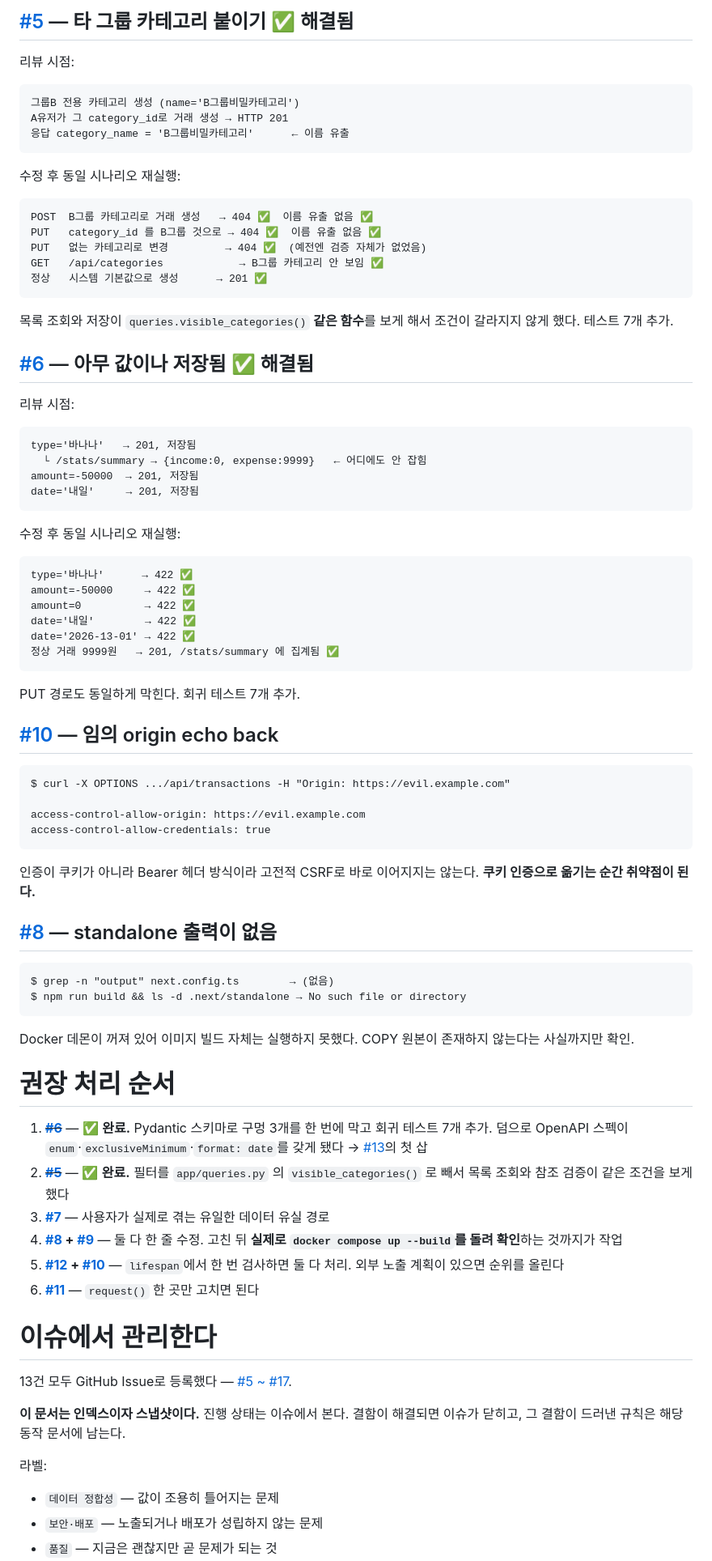
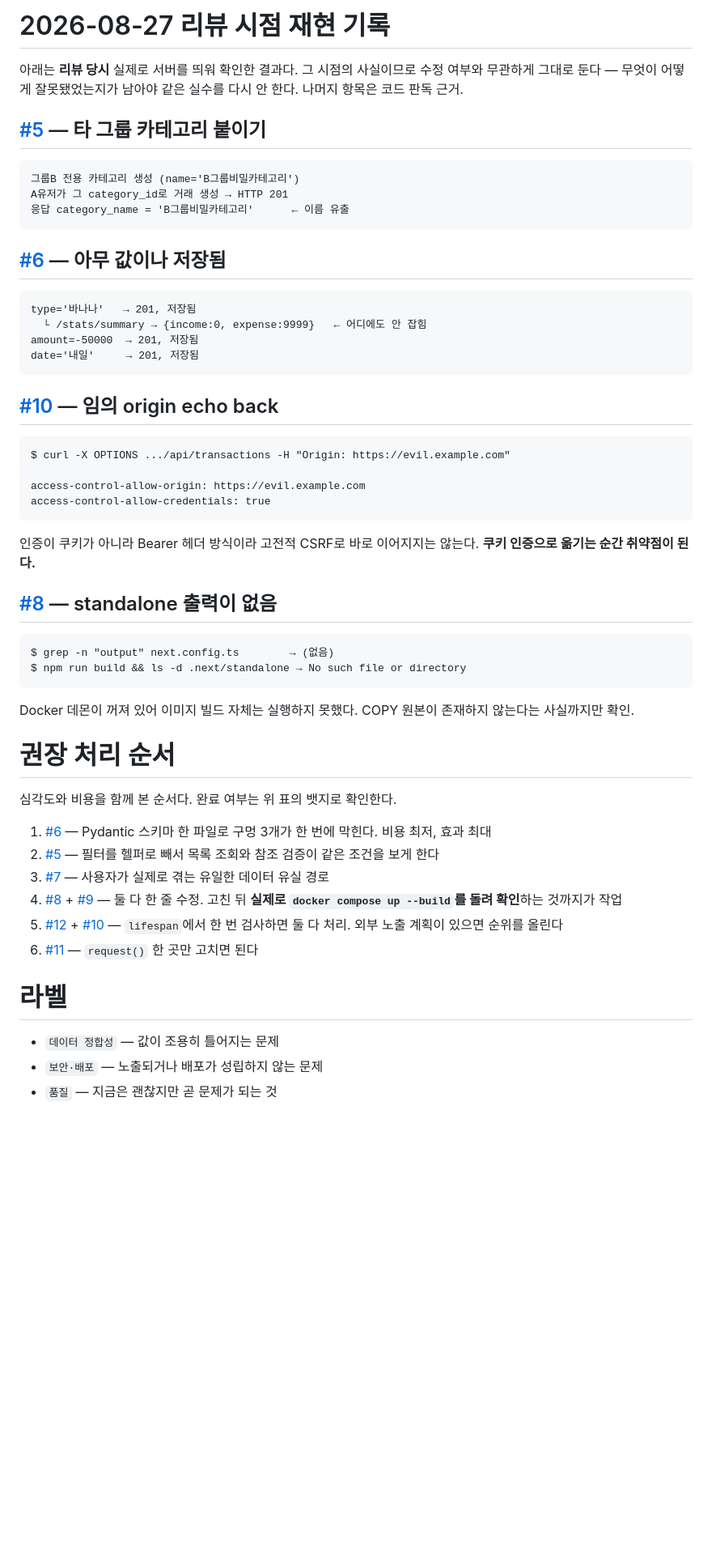
Before and after one commit to s2ngK/claude-asset-man, a Markdown page: docs/known-issues.md, the part around one of its changes. Shown at 81% size. Rendered like a GitHub page; blank space fills up the shorter version.

````diff
--- a/docs/known-issues.md
+++ b/docs/known-issues.md
@@ -40,27 +48,18 @@
 
-## [#5](https://github.com/s2ngK/claude-asset-man/issues/5) — 타 그룹 카테고리 붙이기 ✅ **해결됨**
+# 2026-08-27 리뷰 시점 재현 기록
 
-리뷰 시점:
+아래는 **리뷰 당시** 실제로 서버를 띄워 확인한 결과다. 그 시점의 사실이므로 수정 여부와 무관하게 그대로 둔다 — 무엇이 어떻게 잘못됐었는지가 남아야 같은 실수를 다시 안 한다. 나머지 항목은 코드 판독 근거.
+
+## [#5](https://github.com/s2ngK/claude-asset-man/issues/5) — 타 그룹 카테고리 붙이기
+
 ```
 그룹B 전용 카테고리 생성 (name='B그룹비밀카테고리')
 A유저가 그 category_id로 거래 생성 → HTTP 201
 응답 category_name = 'B그룹비밀카테고리'      ← 이름 유출
 ```
 
-수정 후 동일 시나리오 재실행:
-```
-POST  B그룹 카테고리로 거래 생성   → 404 ✅  이름 유출 없음 ✅
-PUT   category_id 를 B그룹 것으로 → 404 ✅  이름 유출 없음 ✅
-PUT   없는 카테고리로 변경         → 404 ✅  (예전엔 검증 자체가 없었음)
-GET   /api/categories            → B그룹 카테고리 안 보임 ✅
-정상   시스템 기본값으로 생성      → 201 ✅
-```
+## [#6](https://github.com/s2ngK/claude-asset-man/issues/6) — 아무 값이나 저장됨
 
-목록 조회와 저장이 `queries.visible_categories()` **같은 함수**를 보게 해서 조건이 갈라지지 않게 했다. 테스트 7개 추가.
-
-## [#6](https://github.com/s2ngK/claude-asset-man/issues/6) — 아무 값이나 저장됨 ✅ **해결됨**
-
-리뷰 시점:
 ```
 type='바나나'   → 201, 저장됨
   └ /stats/summary → {income:0, expense:9999}   ← 어디에도 안 잡힘
@@ -68,51 +67,39 @@ amount=-50000  → 201, 저장됨
 date='내일'     → 201, 저장됨
 ```
 
-수정 후 동일 시나리오 재실행:
-```
-type='바나나'      → 422 ✅
-amount=-50000     → 422 ✅
-amount=0          → 422 ✅
-date='내일'        → 422 ✅
-date='2026-13-01' → 422 ✅
-정상 거래 9999원   → 201, /stats/summary 에 집계됨 ✅
-```
+## [#10](https://github.com/s2ngK/claude-asset-man/issues/10) — 임의 origin echo back
 
-PUT 경로도 동일하게 막힌다. 회귀 테스트 7개 추가.
-
-## [#10](https://github.com/s2ngK/claude-asset-man/issues/10) — 임의 origin echo back
 ```
 $ curl -X OPTIONS .../api/transactions -H "Origin: https://evil.example.com"
 
 access-control-allow-origin: https://evil.example.com
 access-control-allow-credentials: true
 ```
+
 인증이 쿠키가 아니라 Bearer 헤더 방식이라 고전적 CSRF로 바로 이어지지는 않는다. **쿠키 인증으로 옮기는 순간 취약점이 된다.**
 
 ## [#8](https://github.com/s2ngK/claude-asset-man/issues/8) — standalone 출력이 없음
+
 ```
 $ grep -n "output" next.config.ts        → (없음)
 $ npm run build && ls -d .next/standalone → No such file or directory
 ```
+
 Docker 데몬이 꺼져 있어 이미지 빌드 자체는 실행하지 못했다. COPY 원본이 존재하지 않는다는 사실까지만 확인.
 
 # 권장 처리 순서
 
-1. ~~**[#6](https://github.com/s2ngK/claude-asset-man/issues/6)**~~ — ✅ **완료.** Pydantic 스키마로 구멍 3개를 한 번에 막고 회귀 테스트 7개 추가. 덤으로 OpenAPI 스펙이 `enum`·`exclusiveMinimum`·`format: date`를 갖게 됐다 → [#13](https://github.com/s2ngK/claude-asset-man/issues/13)의 첫 삽
-2. ~~**[#5](https://github.com/s2ngK/claude-asset-man/issues/5)**~~ — ✅ **완료.** 필터를 `app/queries.py` 의 `visible_categories()` 로 빼서 목록 조회와 참조 검증이 같은 조건을 보게 했다
-3. **[#7](https://github.com/s2ngK/claude-asset-man/issues/7)** — 사용자가 실제로 겪는 유일한 데이터 유실 경로
-4. **[#8](https://github.com/s2ngK/claude-asset-man/issues/8) + [#9](https://github.com/s2ngK/claude-asset-man/issues/9)** — 둘 다 한 줄 수정. 고친 뒤 **실제로 `docker compose up --build`를 돌려 확인**하는 것까지가 작업
-5. **[#12](https://github.com/s2ngK/claude-asset-man/issues/12) + [#10](https://github.com/s2ngK/claude-asset-man/issues/10)** — `lifespan`에서 한 번 검사하면 둘 다 처리. 외부 노출 계획이 있으면 순위를 올린다
-6. **[#11](https://github.com/s2ngK/claude-asset-man/issues/11)** — `request()` 한 곳만 고치면 된다
+심각도와 비용을 함께 본 순서다. 완료 여부는 위 표의 뱃지로 확인한다.
 
-# 이슈에서 관리한다
+1. [#6](https://github.com/s2ngK/claude-asset-man/issues/6) — Pydantic 스키마 한 파일로 구멍 3개가 한 번에 막힌다. 비용 최저, 효과 최대
+2. [#5](https://github.com/s2ngK/claude-asset-man/issues/5) — 필터를 헬퍼로 빼서 목록 조회와 참조 검증이 같은 조건을 보게 한다
+3. [#7](https://github.com/s2ngK/claude-asset-man/issues/7) — 사용자가 실제로 겪는 유일한 데이터 유실 경로
+4. [#8](https://github.com/s2ngK/claude-asset-man/issues/8) + [#9](https://github.com/s2ngK/claude-asset-man/issues/9) — 둘 다 한 줄 수정. 고친 뒤 **실제로 `docker compose up --build`를 돌려 확인**하는 것까지가 작업
+5. [#12](https://github.com/s2ngK/claude-asset-man/issues/12) + [#10](https://github.com/s2ngK/claude-asset-man/issues/10) — `lifespan`에서 한 번 검사하면 둘 다 처리. 외부 노출 계획이 있으면 순위를 올린다
+6. [#11](https://github.com/s2ngK/claude-asset-man/issues/11) — `request()` 한 곳만 고치면 된다
 
-13건 모두 GitHub Issue로 등록했다 — [#5 ~ #17](https://github.com/s2ngK/claude-asset-man/issues?q=is%3Aissue+label%3A%22코드리뷰+2026-08%22).
+# 라벨
 
-**이 문서는 인덱스이자 스냅샷이다.** 진행 상태는 이슈에서 본다. 결함이 해결되면 이슈가 닫히고,
-그 결함이 드러낸 규칙은 해당 동작 문서에 남는다.
-
-라벨:
 - `데이터 정합성` — 값이 조용히 틀어지는 문제
 - `보안·배포` — 노출되거나 배포가 성립하지 않는 문제
 - `품질` — 지금은 괜찮지만 곧 문제가 되는 것
````
Also changed, not shown: other parts of docs/known-issues.md (+32 -22 lines), docs/README.md (+1 -1 lines).
